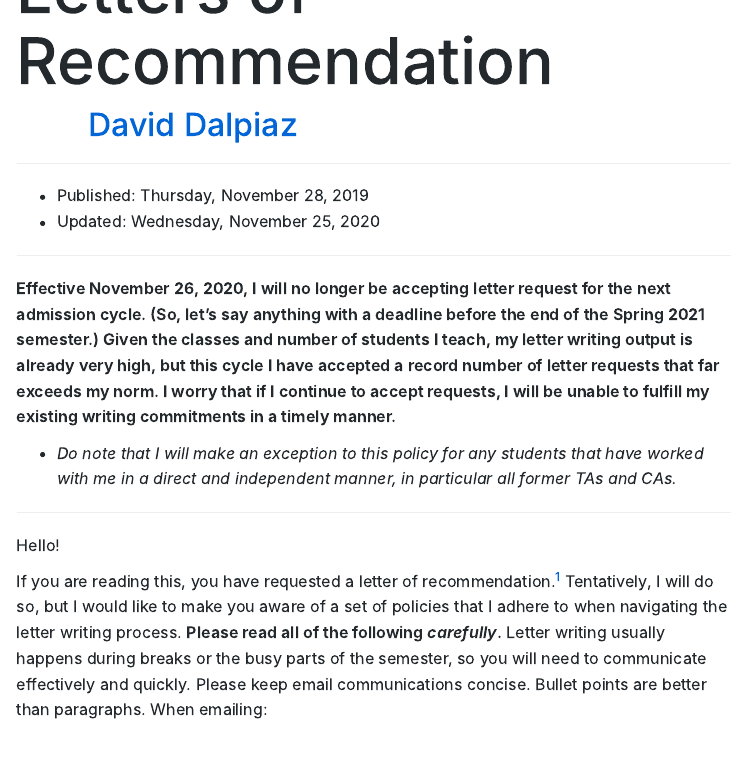
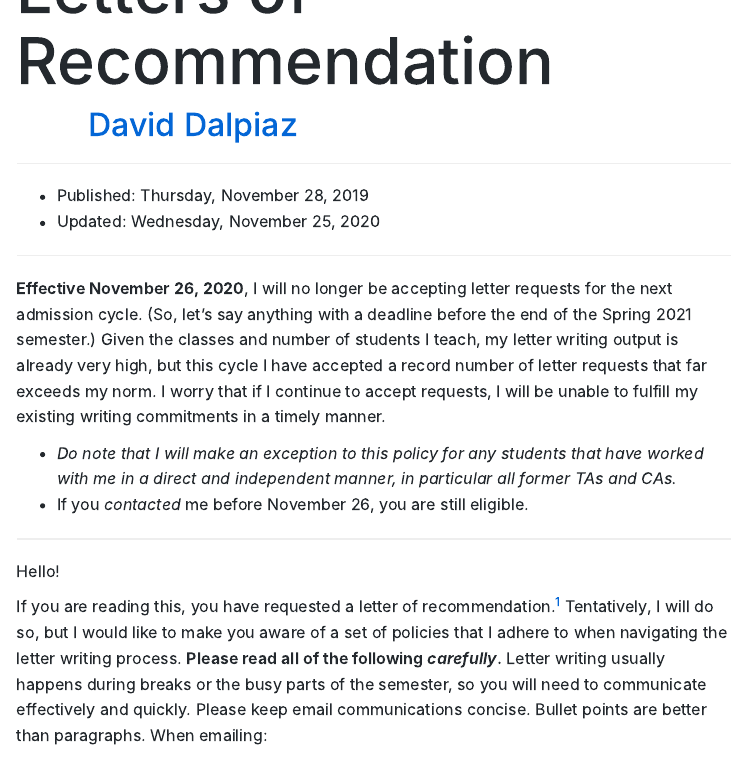
Before and after one commit to daviddalpiaz/website, an R Markdown document (notes/letters.Rmd): the page in a window 1100 px wide, from 160 px down. The pictures show the output file notes/letters.html that the author committed with the source, opened offline.

Commit message:
update rec letters

```diff
--- a/notes/letters.Rmd
+++ b/notes/letters.Rmd
@@ -13,9 +13,10 @@ output:
 
 ***
 
-**Effective November 26, 2020, I will no longer be accepting letter request for the next admission cycle. (So, let's say anything with a deadline before the end of the Spring 2021 semester.) Given the classes and number of students I teach, my letter writing output is already very high, but this cycle I have accepted a record number of letter requests that far exceeds my norm. I worry that if I continue to accept requests, I will be unable to fulfill my existing writing commitments in a timely manner.**
+**Effective November 26, 2020**, I will no longer be accepting letter requests for the next admission cycle. (So, let's say anything with a deadline before the end of the Spring 2021 semester.) Given the classes and number of students I teach, my letter writing output is already very high, but this cycle I have accepted a record number of letter requests that far exceeds my norm. I worry that if I continue to accept requests, I will be unable to fulfill my existing writing commitments in a timely manner.
 
 - *Do note that I will make an exception to this policy for any students that have worked with me in a direct and independent manner, in particular all former TAs and CAs.*
+- If you *contacted* me before November 26, you are still eligible.
 
 ***
 
```
Also changed, not shown: notes/letters.html, 4 other files.
